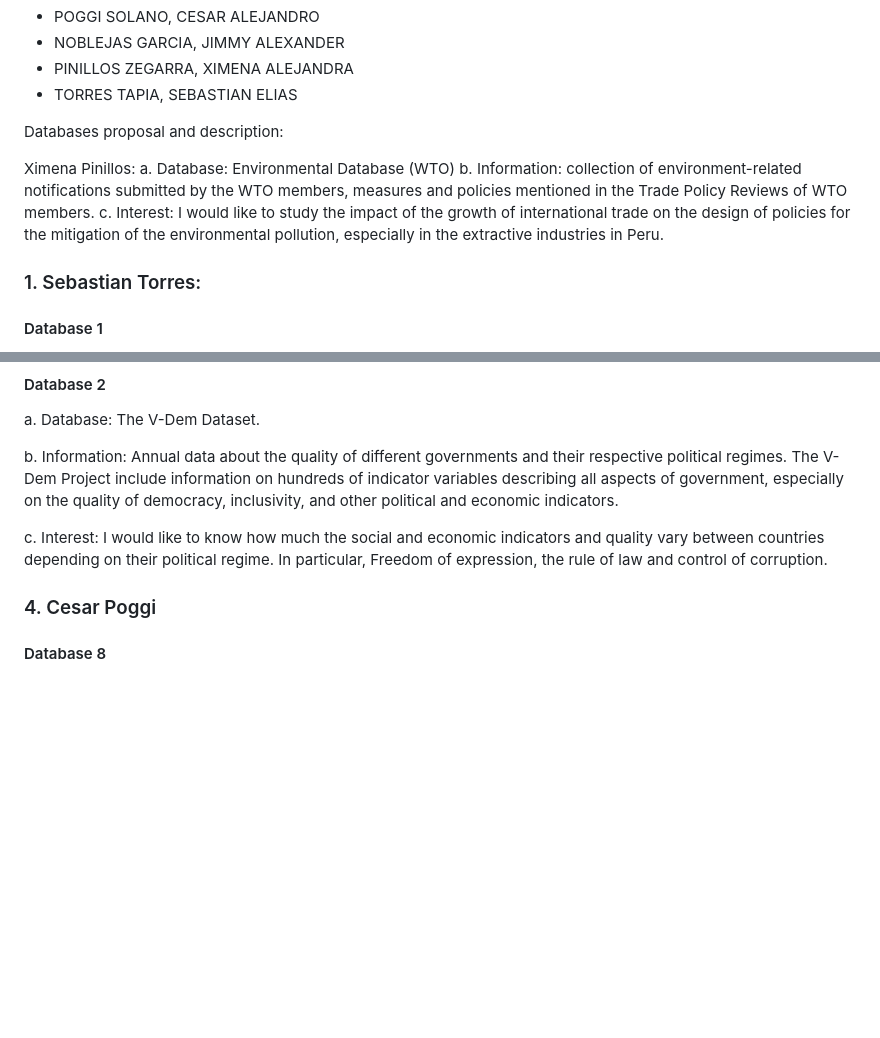
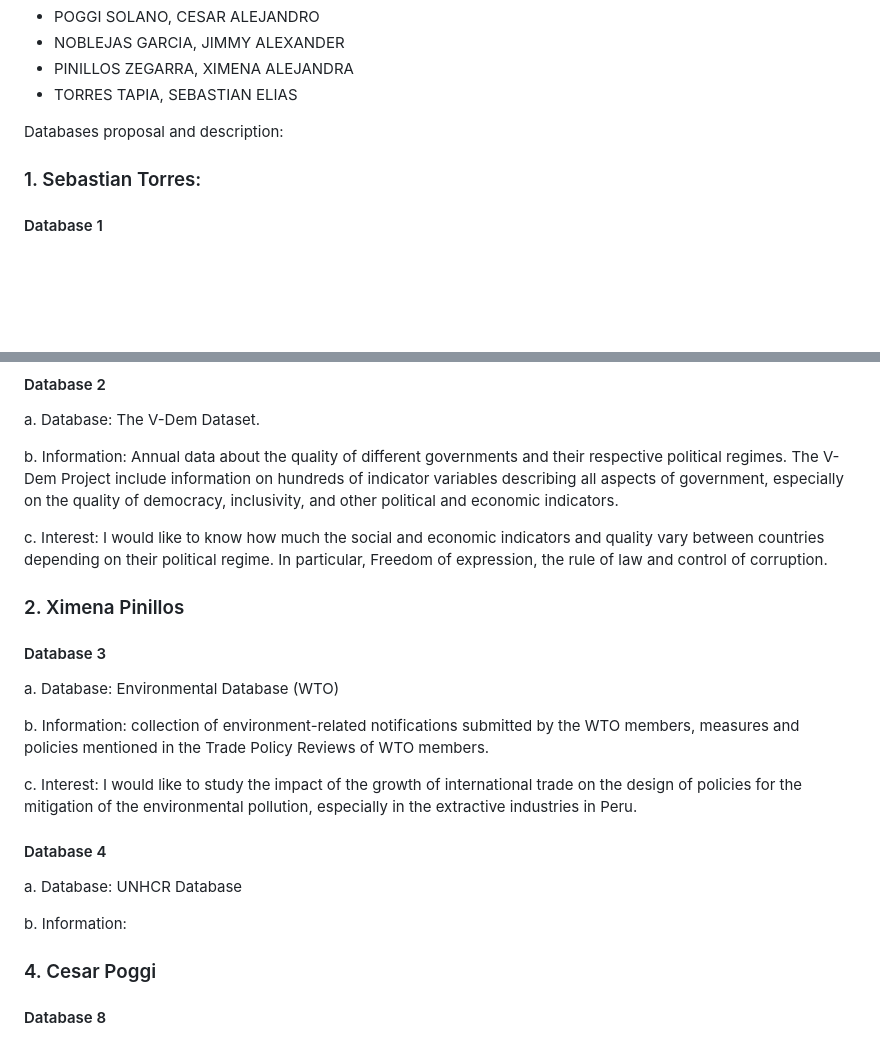
Before and after one commit to alexanderquispe/QLAB_Summer_Python, a Markdown page: assignments/assignment_1/group_5_ass_1.md, 2 parts joined by grey strips. Rendered like a GitHub page; blank space fills up the shorter version.

Commit message:
#8
I added a new database

```diff
--- a/assignments/assignment_1/group_5_ass_1.md
+++ b/assignments/assignment_1/group_5_ass_1.md
@@ -6,10 +6,6 @@ Group 5:
 
 Databases proposal and description:
 
-Ximena Pinillos:
-a. Database: Environmental Database (WTO)
-b. Information:  collection of environment-related notifications submitted by the WTO members, measures and policies mentioned in the Trade Policy Reviews of WTO members.
-c. Interest: I would like to study the impact of the growth of international trade on the design of policies for the mitigation of the environmental pollution, especially in the extractive industries in Peru.
 
 ### 1. Sebastian Torres:
 #### Database 1
@@ -29,6 +25,24 @@ a. Database: The V-Dem Dataset.
 b. Information: Annual data about the quality of different governments and their respective political regimes. The V-Dem Project include information on hundreds of indicator variables describing all aspects of government, especially on the quality of democracy, inclusivity, and other political and economic indicators.
 
 c. Interest:  I would like to know how much the social and economic indicators and quality vary between countries depending on their political regime. In particular, Freedom of expression, the rule of law and control of corruption.
+
+
+### 2. Ximena Pinillos
+
+#### Database 3
+
+a. Database: Environmental Database (WTO)
+
+b. Information:  collection of environment-related notifications submitted by the WTO members, measures and policies mentioned in the Trade Policy Reviews of WTO members.
+
+c. Interest: I would like to study the impact of the growth of international trade on the design of policies for the mitigation of the environmental pollution, especially in the extractive industries in Peru.
+
+#### Database 4
+
+a. Database: UNHCR Database
+
+b. Information:
+
 
 ### 4. Cesar Poggi
 
```
